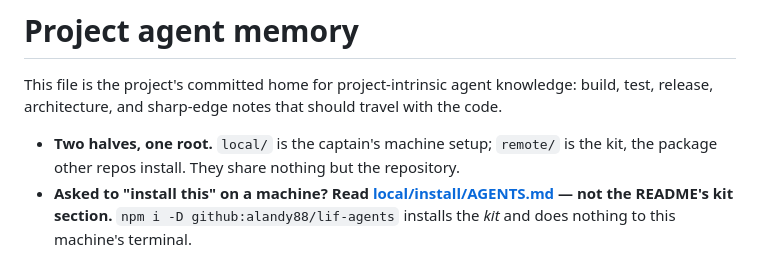
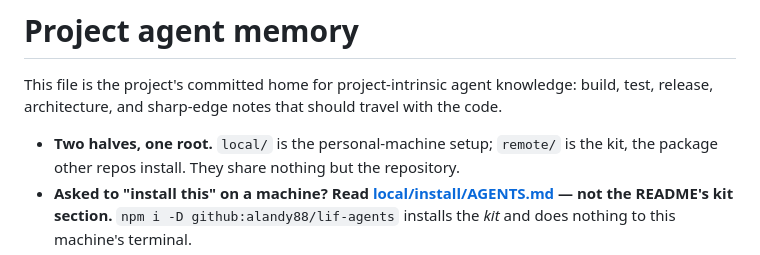
Before and after one commit to alandy88/lif-agents, a Markdown page: AGENTS.md, the part around the change. Rendered like a GitHub page.

```diff
--- a/AGENTS.md
+++ b/AGENTS.md
@@ -2,7 +2,7 @@
 
 This file is the project's committed home for project-intrinsic agent knowledge: build, test, release, architecture, and sharp-edge notes that should travel with the code.
 
-- **Two halves, one root.** `local/` is the captain's machine setup; `remote/` is the kit,
+- **Two halves, one root.** `local/` is the personal-machine setup; `remote/` is the kit,
   the package other repos install. They share nothing but the repository.
 - **Asked to "install this" on a machine? Read
   [local/install/AGENTS.md](local/install/AGENTS.md) — not the README's kit section.**
```
Also changed, not shown: README.md (+4 -2 lines).
